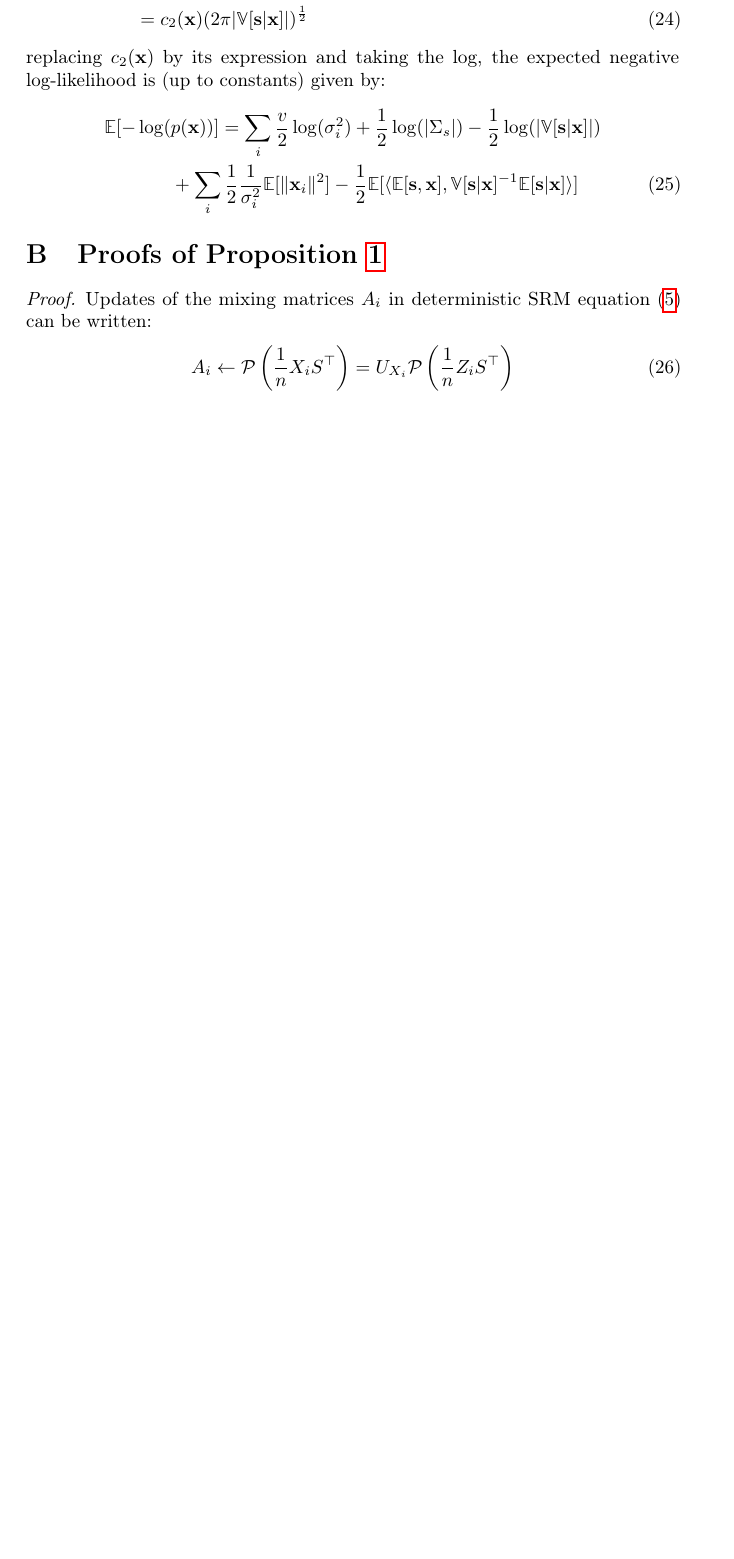
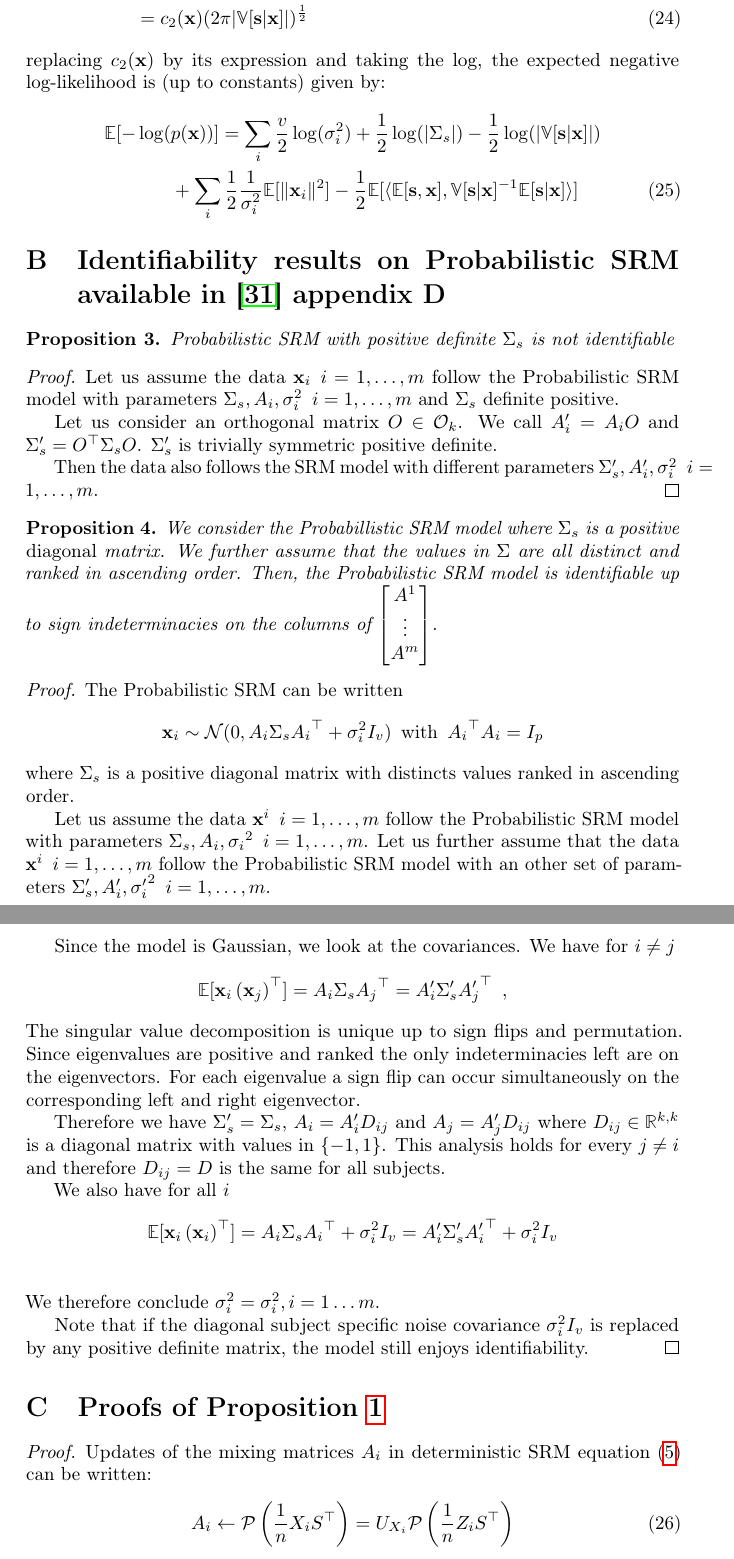
Before and after one commit to hugorichard/FastSRM, a LaTeX paper (paper/main.tex): part of page 20 of 21 before the commit and two parts of pages 20 and 21 of 22 after it, the two joined at a grey line, cut so that both start at the same text, the shorter picture padded with empty space. Compiled offline with pdfLaTeX.

Commit message:
update stuff

```diff
--- a/paper/main.tex
+++ b/paper/main.tex
@@ -1047,6 +1049,61 @@ log-likelihood is (up to constants) given by:
   \EE[-\log(&p(\xb))] = \sum_i \frac{v}{2} \log(\sigma_i^2) + \frac12 \log(|\Sigma_s|) - \frac12 \log(|\VV[\sbb | \xb]|) \nonumber \\ &+ \sum_i
   \frac12 \frac1{\sigma_i^2} \EE[\|\xb_i\|^2] - \frac12 \EE[\dotp{  \EE[\sbb }{ \xb], \VV[\sbb | \xb]^{-1} \EE[\sbb | \xb] }]
 \end{align}
+
+
+\section{Identifiability results on Probabilistic SRM available in~\cite{richard2020modeling} appendix D}
+\label{app:unidentifiability}
+\begin{proposition}
+Probabilistic SRM with positive definite $\Sigma_s$ is not identifiable
+\end{proposition}
+\begin{proof}
+Let us assume the data $\xb_i \enspace i=1, \dots, m$ follow the Probabilistic SRM model with parameters $\Sigma_s, A_i, \sigma_i^2 \enspace i=1, \dots, m$ and $\Sigma_s$ definite positive.
+
+Let us consider an orthogonal matrix $O \in \Ocal_k$.
+We call $A'_i = A_i O$ and $\Sigma'_s = O^{\top} \Sigma_s O$.
+$\Sigma'_s$ is trivially symmetric positive definite.
+
+Then the data also follows the SRM model with different parameters $\Sigma'_s, A'_i, \sigma_i^2 \enspace i=1, \dots, m$.
+\end{proof}
+
+\begin{proposition}
+We consider the Probabillistic SRM model where $\Sigma_s$ is a positive \emph{diagonal} matrix. We further assume that the values in $\Sigma$ are all distinct and ranked in ascending order.
+Then, the Probabilistic SRM model is identifiable up to sign indeterminacies on the columns of
+$\begin{bmatrix}
+A^1 \\
+\vdots \\
+A^m
+\end{bmatrix}
+$.
+\end{proposition}
+\begin{proof}
+The Probabilistic SRM can be written
+\begin{align*}
+    &\xb_i \sim \Ncal(0, A_i \Sigma_s {A_i}^{\top} + \sigma_i^2 I_v) \enspace \text{with}\enspace  {A_i}^{\top}A_i = I_p
+\end{align*}
+where $\Sigma_s$ is a positive diagonal matrix with distincts values ranked in ascending order.
+
+Let us assume the data $\xb^i \enspace i=1, \dots, m$ follow the Probabilistic SRM model with parameters $\Sigma_s, A_i, {\sigma_i}^2 \enspace i=1, \dots, m$. Let us further assume that the data $\xb^i \enspace i=1, \dots, m$ follow the Probabilistic SRM model with an other set of parameters $\Sigma'_s, A'_i, {\sigma'_i}^2 \enspace i=1, \dots, m$.
+
+Since the model is Gaussian, we look at the covariances.
+We have for $i \neq j$
+\begin{align*}
+    \bbE[\xb_i\left(\xb_j\right)^{\top}] = A_i\Sigma_s {A_j}^{\top} = A'_i \Sigma'_s{A'_j}^{\top} \enspace,
+\end{align*}
+The singular value decomposition is unique up to sign flips and permutation. Since eigenvalues are positive and ranked the only indeterminacies left are on the eigenvectors. For each eigenvalue a sign flip can occur simultaneously on the corresponding left and right eigenvector.
+
+Therefore we have $\Sigma'_s = \Sigma_s$, $A_i = A'_i D_{ij}$ and $A_j = A'_j D_{ij}$ where $D_{ij} \in \bbR^{k, k}$ is a diagonal matrix with values in $\{-1, 1\}$. This analysis holds for every $j \neq i$ and therefore $D_{ij} = D$ is the same for all subjects.
+
+We also have for all $i$
+\begin{align*}
+    \bbE[\xb_i \left(\xb_i\right)^{\top}] = A_i \Sigma_s {A_i}^{\top} + \sigma_i^2 I_v =  A'_i \Sigma'_s {A'_i}^{\top}  + {\sigma}_i^2 I_v\\
+\end{align*}
+We therefore conclude ${\sigma}_i^2 = \sigma_i^2, i=1 \dots m$.
+
+Note that if the diagonal subject specific noise covariance $\sigma_i^2 I_v$ is replaced by any positive definite matrix, the model still enjoys identifiability.
+\end{proof}
+
+
 
 
 \section{Proofs of Proposition~\ref{prop:optimaldetsrm}}
```
Also changed, not shown: paper/figures/srm/conceptual_figure2.svg, paper/utils/biblio.bib (line endings or trailing spaces), paper/main.tex (30 more changed lines).
